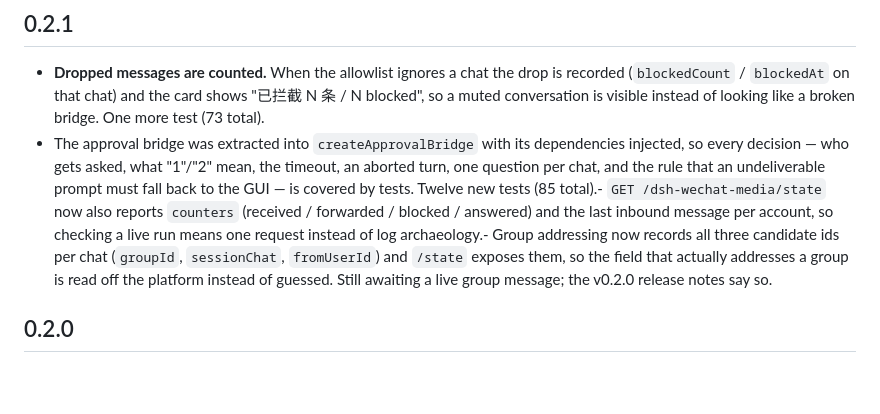
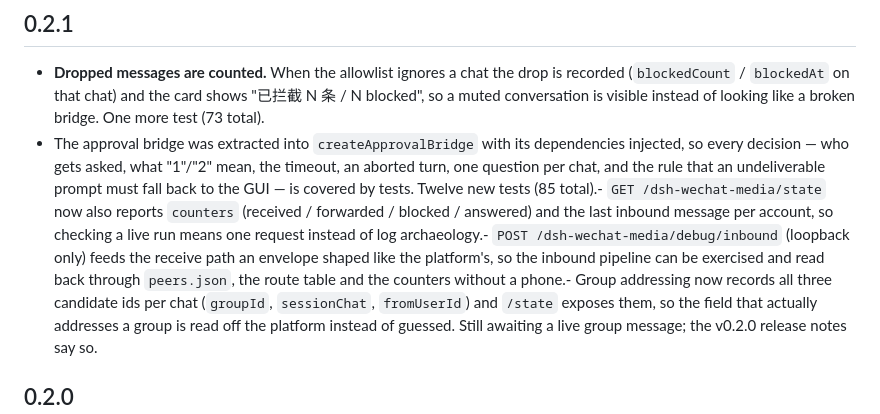
Before and after one commit to wjh-ux/dsh-wechat-media, a Markdown page: CHANGELOG.md, the part around the change. Drawn GitHub-style; blank space fills up the shorter version.

Commit message:
v0.2.1: CHANGELOG.md (synthetic inbound + counters)

```diff
--- a/CHANGELOG.md
+++ b/CHANGELOG.md
@@ -9,7 +9,9 @@
   decision — who gets asked, what "1"/"2" mean, the timeout, an aborted turn, one question per chat, and the
   rule that an undeliverable prompt must fall back to the GUI — is covered by tests. Twelve new tests
   (85 total).- `GET /dsh-wechat-media/state` now also reports `counters` (received / forwarded / blocked / answered) and the
-  last inbound message per account, so checking a live run means one request instead of log archaeology.- Group addressing now records all three candidate ids per chat (`groupId`, `sessionChat`, `fromUserId`) and
+  last inbound message per account, so checking a live run means one request instead of log archaeology.- `POST /dsh-wechat-media/debug/inbound` (loopback only) feeds the receive path an envelope shaped like the
+  platform's, so the inbound pipeline can be exercised and read back through `peers.json`, the route table and
+  the counters without a phone.- Group addressing now records all three candidate ids per chat (`groupId`, `sessionChat`, `fromUserId`) and
   `/state` exposes them, so the field that actually addresses a group is read off the platform instead of
   guessed. Still awaiting a live group message; the v0.2.0 release notes say so.
 
```
